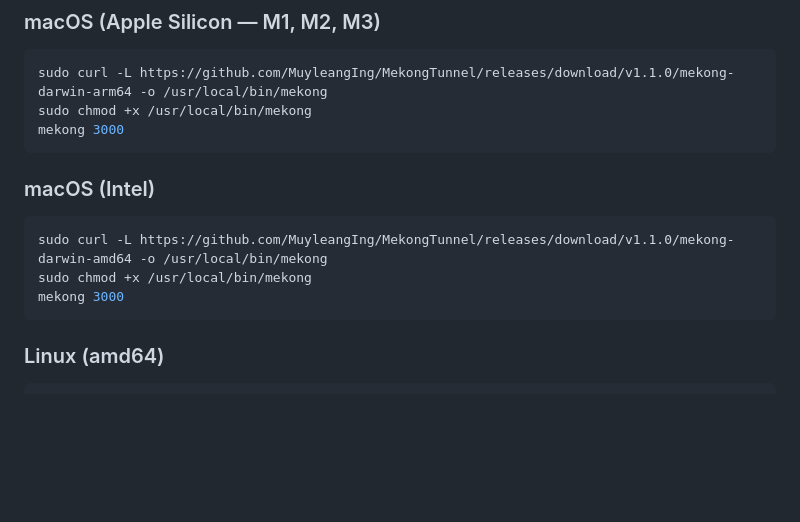
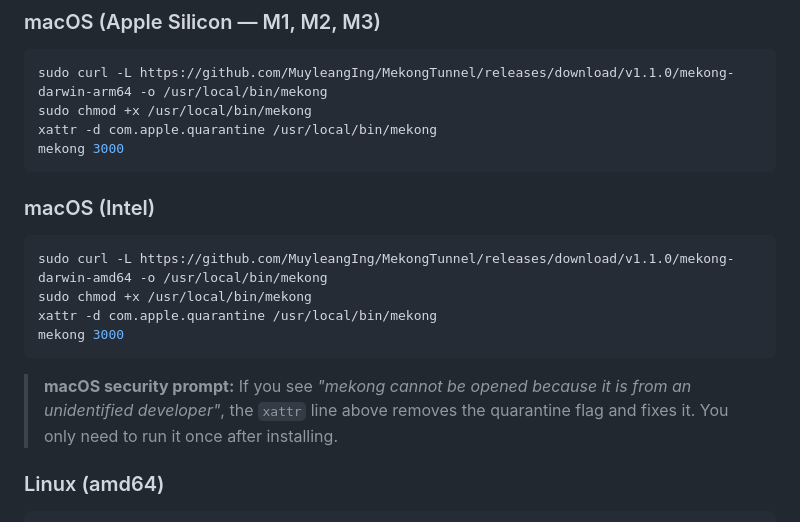
Before and after one commit to MuyleangIng/MekongTunnel, a Markdown page: README.md, the part around the change. Drawn GitHub-style; blank space fills up the shorter version.

Commit message:
docs: add xattr quarantine fix for macOS Gatekeeper
Co-Authored-By: Claude Sonnet 4.6 <noreply@anthropic.com>

````diff
--- a/README.md
+++ b/README.md
@@ -23,6 +23,7 @@ The `mekong` CLI is the easiest way to use MekongTunnel — no SSH flags, auto-r
 ```bash
 sudo curl -L https://github.com/MuyleangIng/MekongTunnel/releases/download/v1.1.0/mekong-darwin-arm64 -o /usr/local/bin/mekong
 sudo chmod +x /usr/local/bin/mekong
+xattr -d com.apple.quarantine /usr/local/bin/mekong
 mekong 3000
 ```
 
@@ -31,8 +32,11 @@ mekong 3000
 ```bash
 sudo curl -L https://github.com/MuyleangIng/MekongTunnel/releases/download/v1.1.0/mekong-darwin-amd64 -o /usr/local/bin/mekong
 sudo chmod +x /usr/local/bin/mekong
+xattr -d com.apple.quarantine /usr/local/bin/mekong
 mekong 3000
 ```
+
+> **macOS security prompt:** If you see _"mekong cannot be opened because it is from an unidentified developer"_, the `xattr` line above removes the quarantine flag and fixes it. You only need to run it once after installing.
 
 ### Linux (amd64)
 
````
